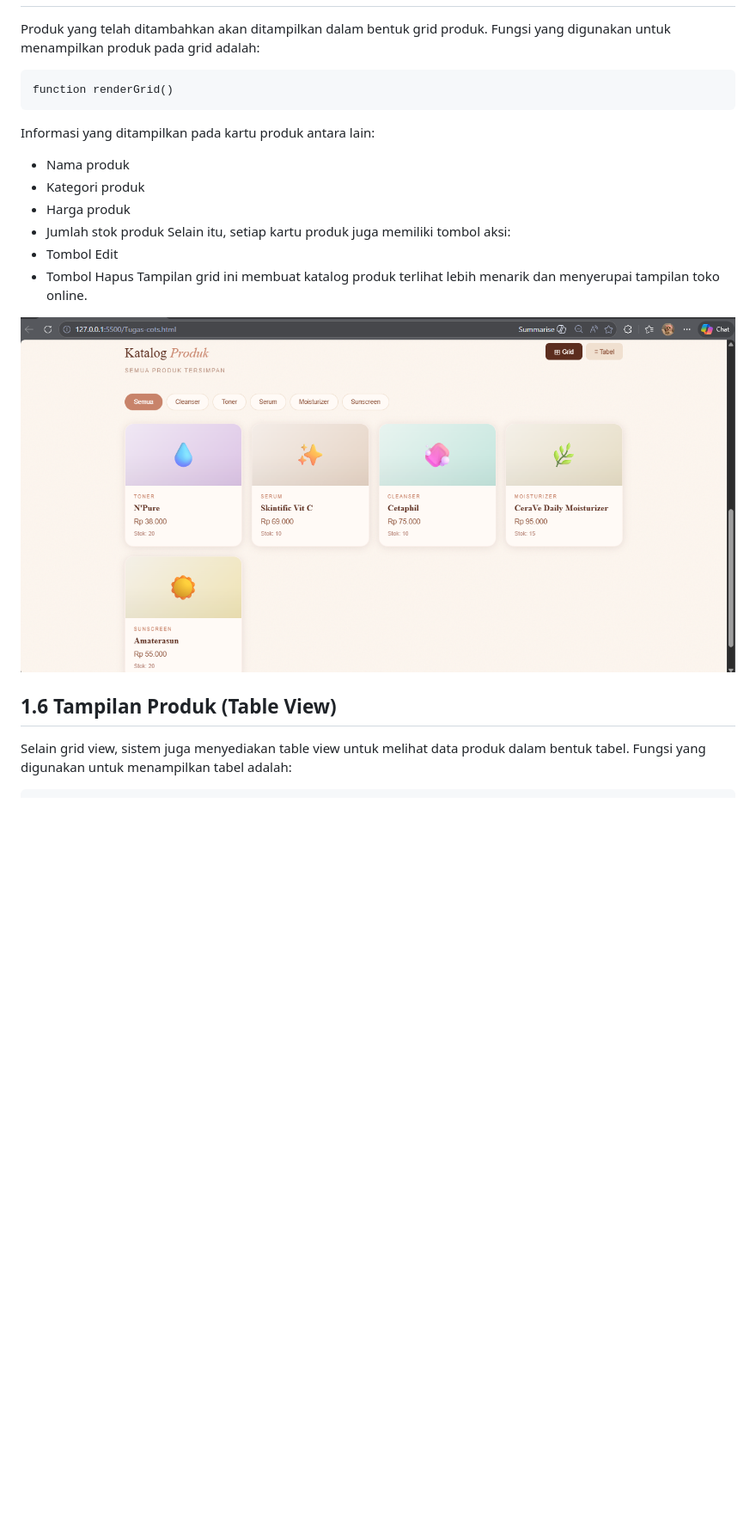
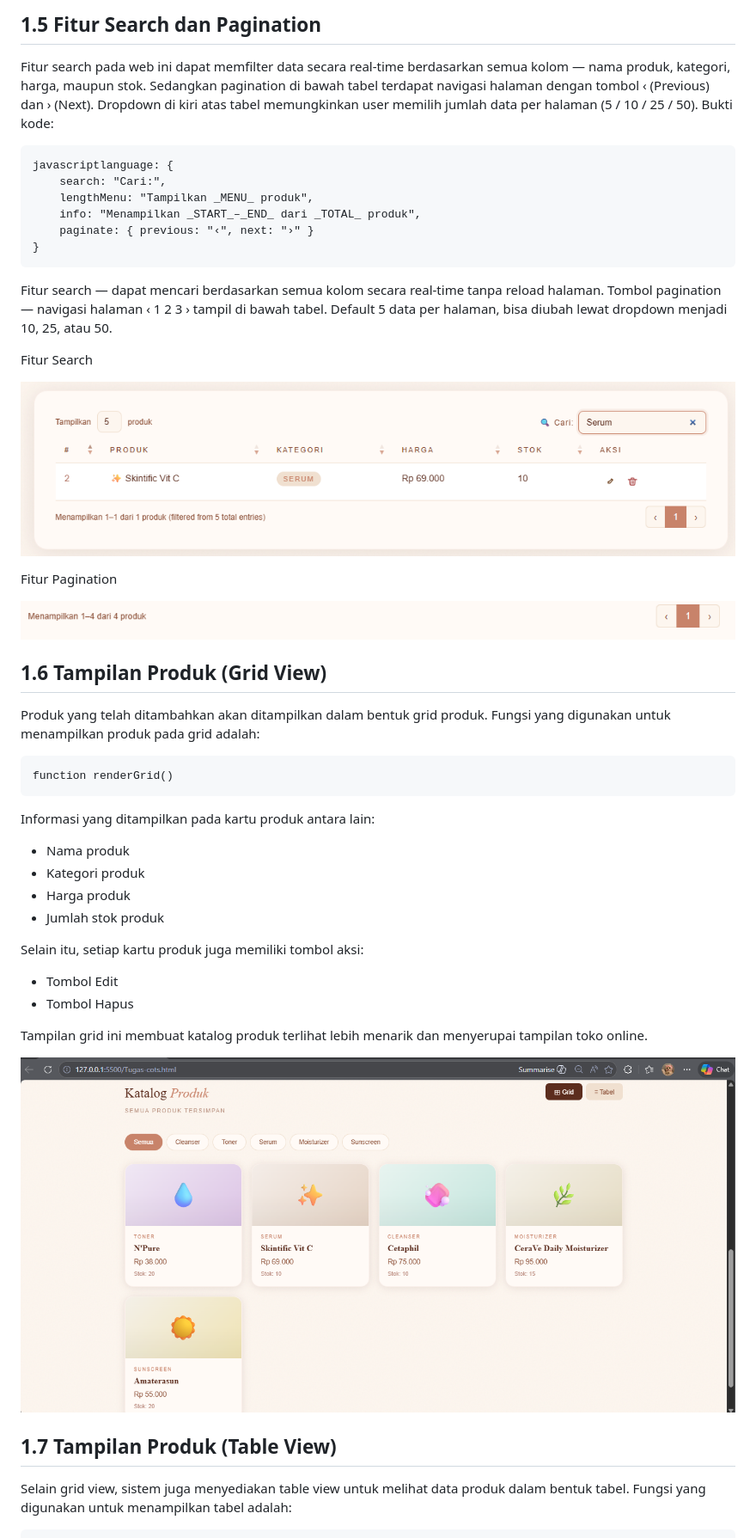
Before and after one commit to Aplikasi-Berbasis-Platform-S1IF-11-01/tugas-cots, a Markdown page: 2311102316_Boutefhika Nuha Ziyadatul Khair/README.md, the part around one of its changes. Shown at 86% size. Drawn GitHub-style; blank space fills up the shorter version.

````diff
--- a/2311102316_Boutefhika Nuha Ziyadatul Khair/README.md
+++ b/2311102316_Boutefhika Nuha Ziyadatul Khair/README.md
@@ -168,3 +181,26 @@ Dengan konfigurasi tersebut, tabel produk dapat menampilkan data secara lebih te
+## 1.5 Fitur Search dan Pagination
+Fitur search pada web ini dapat memfilter data secara real-time berdasarkan semua kolom — nama produk, kategori, harga, maupun stok. Sedangkan pagination di bawah tabel terdapat navigasi halaman dengan tombol ‹ (Previous) dan › (Next). Dropdown di kiri atas tabel memungkinkan user memilih jumlah data per halaman (5 / 10 / 25 / 50).
+Bukti kode:
+```
+javascriptlanguage: {
+    search: "Cari:",
+    lengthMenu: "Tampilkan _MENU_ produk",
+    info: "Menampilkan _START_–_END_ dari _TOTAL_ produk",
+    paginate: { previous: "‹", next: "›" }
+}
+```
+Fitur search — dapat mencari berdasarkan semua kolom secara real-time tanpa reload halaman.
+Tombol pagination — navigasi halaman ‹ 1 2 3 › tampil di bawah tabel. Default 5 data per halaman, bisa diubah lewat dropdown menjadi 10, 25, atau 50.
+
+Fitur Search
+
+![Gambar 2](Images/Pencarian.png)
+
+Fitur Pagination
+
+![Gambar 3](Images/Pagination.png)
+
+## 1.6 Tampilan Produk (Grid View)
 Produk yang telah ditambahkan akan ditampilkan dalam bentuk grid produk.
 Fungsi yang digunakan untuk menampilkan produk pada grid adalah:
 ```
@@ -175,8 +211,10 @@ Informasi yang ditampilkan pada kartu produk antara lain:
 * Kategori produk
 * Harga produk
 * Jumlah stok produk
+
 Selain itu, setiap kartu produk juga memiliki tombol aksi:
 * Tombol Edit
 * Tombol Hapus
+
 Tampilan grid ini membuat katalog produk terlihat lebih menarik dan menyerupai tampilan toko online.
 
@@ -184,5 +222,5 @@ Tampilan grid ini membuat katalog produk terlihat lebih menarik dan menyerupai t
 
-## 1.6 Tampilan Produk (Table View)
+## 1.7 Tampilan Produk (Table View)
 Selain grid view, sistem juga menyediakan table view untuk melihat data produk dalam bentuk tabel.
 Fungsi yang digunakan untuk menampilkan tabel adalah:
 ```
````
Also changed, not shown: other parts of 2311102316_Boutefhika Nuha Ziyadatul Khair/README.md (+72 -49 lines).
